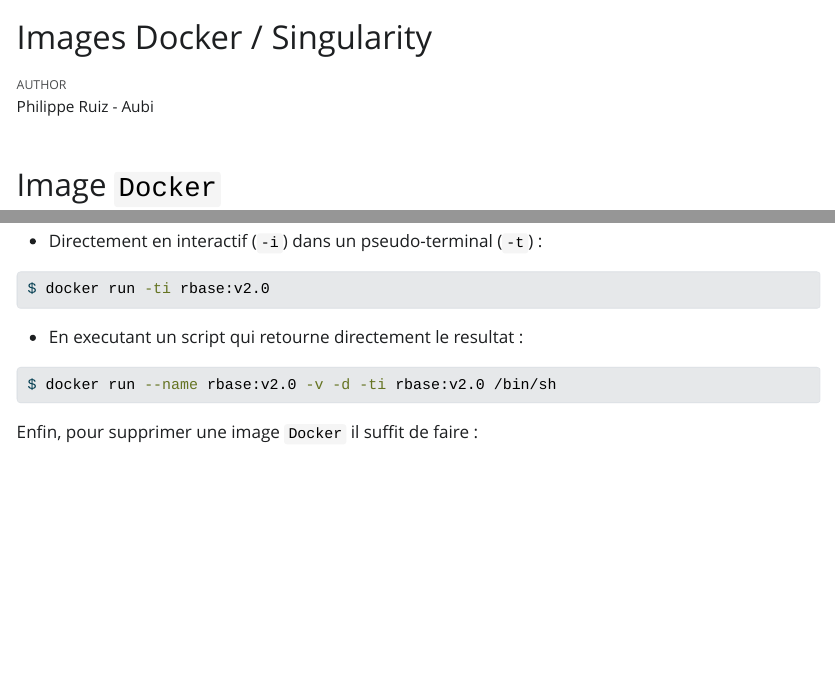
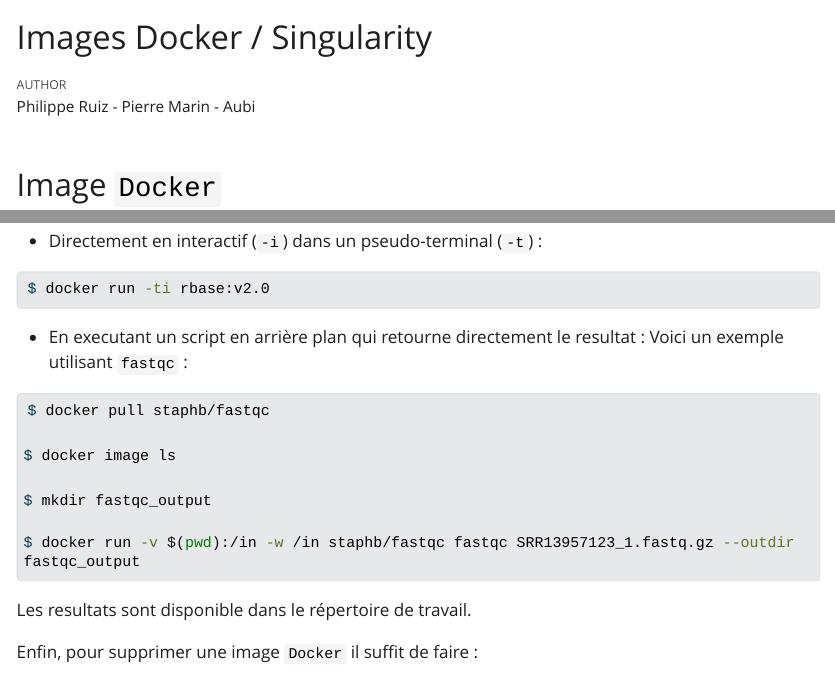
Before and after one commit to mesocentre-clermont-auvergne/formation_fair, a Quarto document (fair_encapsulation/encapsulation_TP2023/singularity_TP.qmd): the page in a window 1100 px wide, from its top, and a second part further down, joined at a grey line. The pictures show the output file fair_encapsulation/encapsulation_TP2023/singularity_TP.html that the author committed with the source, opened offline; Quarto's library style sheets are replaced by a plain one without menus; long lines of code are wrapped.

Commit message:
update tp docker background execution

````diff
--- a/fair_encapsulation/encapsulation_TP2023/singularity_TP.qmd
+++ b/fair_encapsulation/encapsulation_TP2023/singularity_TP.qmd
@@ -1,6 +1,6 @@
 ---
 title: "Images Docker / Singularity"
-author: "Philippe Ruiz - Aubi"
+author: "Philippe Ruiz - Pierre Marin - Aubi"
 format: html
 editor: visual
 ---
@@ -75,14 +71,23 @@
 -   Directement en interactif (`-i`) dans un pseudo-terminal (`-t`) :
 
 ``` bash
-$ docker run rbase:v2.0
+$ docker run -ti rbase:v2.0
 ```
 
--   En executant un script qui retourne directement le resultat :
+-   En executant un script en arrière plan qui retourne directement le resultat :
+Voici un exemple utilisant `fastqc` :
 
 ``` bash
-$ docker run --name rbase:v2.0 -v -d -ti rbase:v2.0 /bin/sh
+$ docker pull staphb/fastqc
+
+$ docker image ls
+
+$ mkdir fastqc_output
+
+$ docker run -v $(pwd):/in -w /in staphb/fastqc fastqc SRR13957123_1.fastq.gz --outdir fastqc_output
 ```
+
+Les resultats sont disponible dans le répertoire de travail.
 
 Enfin, pour supprimer une image `Docker` il suffit de faire :
 
````
Also changed, not shown: fair_encapsulation/encapsulation_TP2023/singularity_TP.html, fair_encapsulation/encapsulation_TP2023/singularity_TP.qmd (6 more changed lines).
